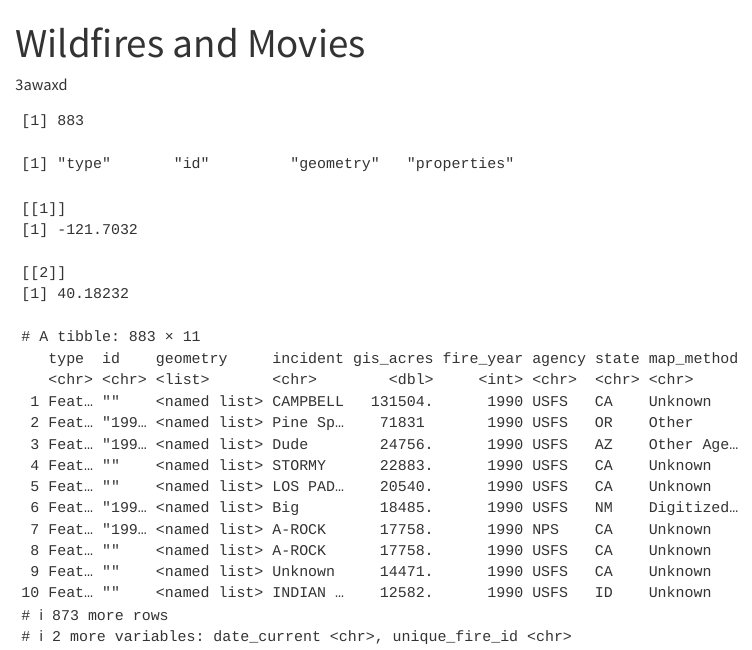
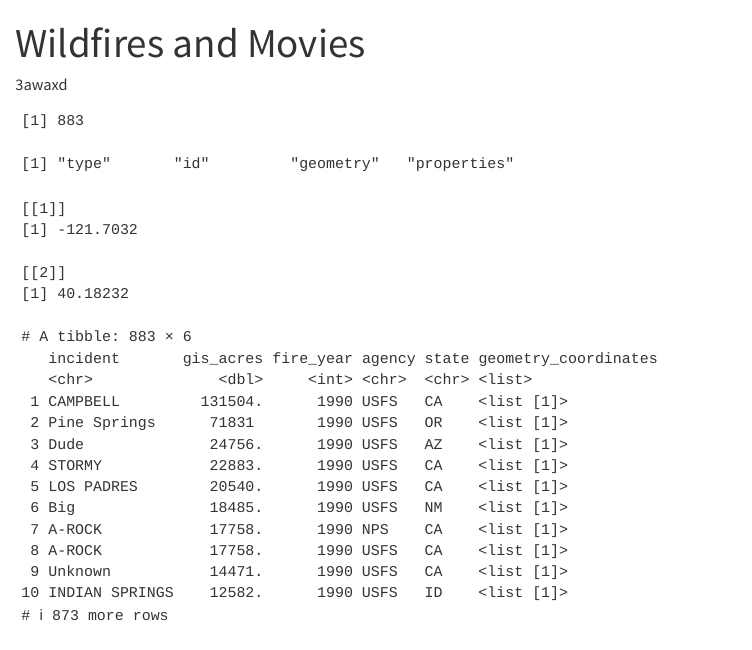
Before and after one commit to 3awaxd/r4ds-5, a Quarto document (analysis.qmd): the page in a window 1100 px wide, from its top. Rendered offline with R 4.5, knitr and Pandoc in place of Quarto, with nearby package versions.

Commit message:
Create fires tibble with geometry expansion

````diff
--- a/analysis.qmd
+++ b/analysis.qmd
@@ -30,7 +30,16 @@ pluck(raw, "features", 1, "geometry", "coordinates", 1, 1)
 ```
 
 ```{r}
-tibble(features = raw$features) |>
+fires <- jsonlite::read_json("data/wildfires.geojson") |>
+  pluck("features") |>
+  tibble(features = _) |>
   unnest_wider(features) |>
-  unnest_wider(properties)
+  unnest_wider(properties) |>
+  unnest_wider(geometry, names_sep = "_") |>
+  select(incident, gis_acres, fire_year, agency, state, geometry_coordinates) |>
+  mutate(
+    gis_acres = as.numeric(gis_acres),
+    fire_year = as.integer(fire_year)
+  )
+fires
 ```
````
Also changed, not shown: analysis.html.
